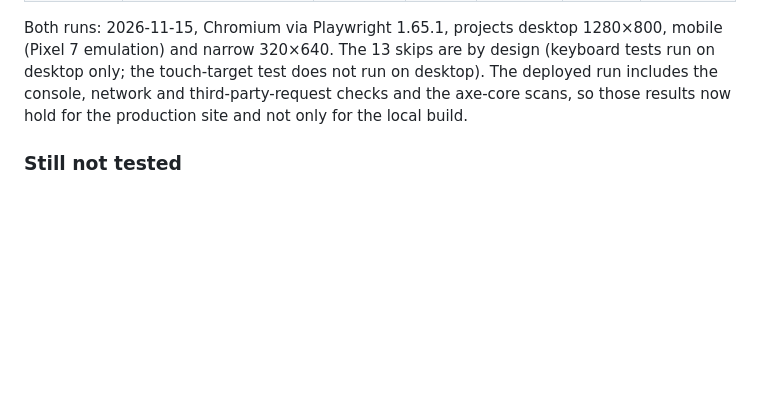
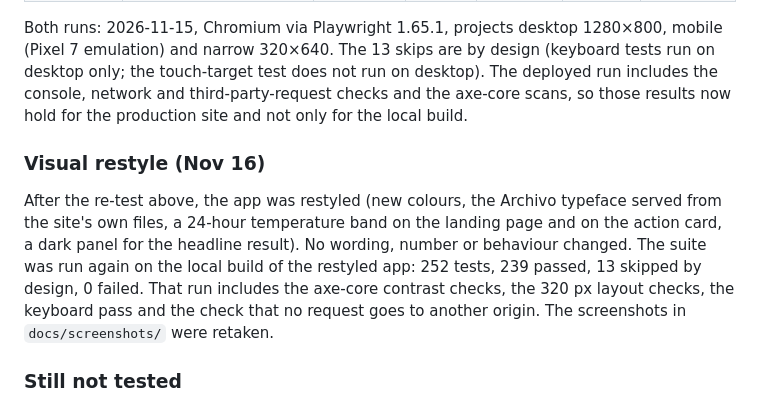
Before and after one commit to DylanRolfe/setback, a Markdown page: docs/QA.md, the part around the change. Rendered like a GitHub page; blank space fills up the shorter version.

```diff
--- a/docs/QA.md
+++ b/docs/QA.md
@@ -349,6 +349,14 @@ narrow 320×640. The 13 skips are by design (keyboard tests run on desktop only;
 desktop). The deployed run includes the console, network and third-party-request checks and the axe-core scans, so
 those results now hold for the production site and not only for the local build.
 
+### Visual restyle (Nov 16)
+
+After the re-test above, the app was restyled (new colours, the Archivo typeface served from the site's own files, a
+24-hour temperature band on the landing page and on the action card, a dark panel for the headline result). No
+wording, number or behaviour changed. The suite was run again on the local build of the restyled app: 252 tests, 239
+passed, 13 skipped by design, 0 failed. That run includes the axe-core contrast checks, the 320 px layout checks, the
+keyboard pass and the check that no request goes to another origin. The screenshots in `docs/screenshots/` were retaken.
+
 ### Still not tested
 
 Everything in section 7 except the deployed URL still stands: real phones, Safari, Firefox, screen readers, real
```
Also changed, not shown: README.md (+2 -1 lines), docs/DEVPOST.md (+1 -1 lines), docs/screenshots/01-landing.png, docs/screenshots/02-results.png, docs/screenshots/03-chart.png, docs/screenshots/04-action-card.png, docs/screenshots/05-sources.png, docs/screenshots/06-mobile-results.png, 7 other files.
